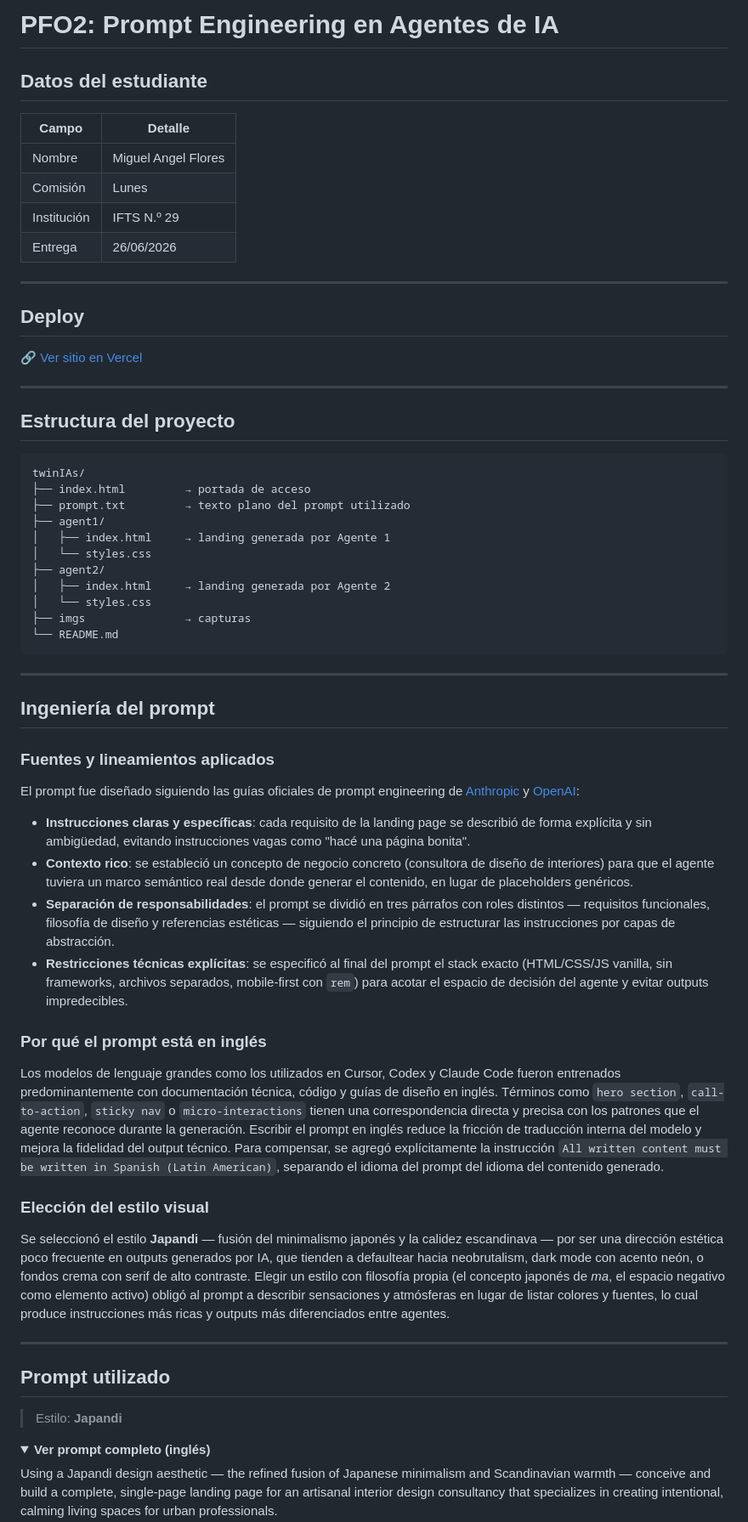
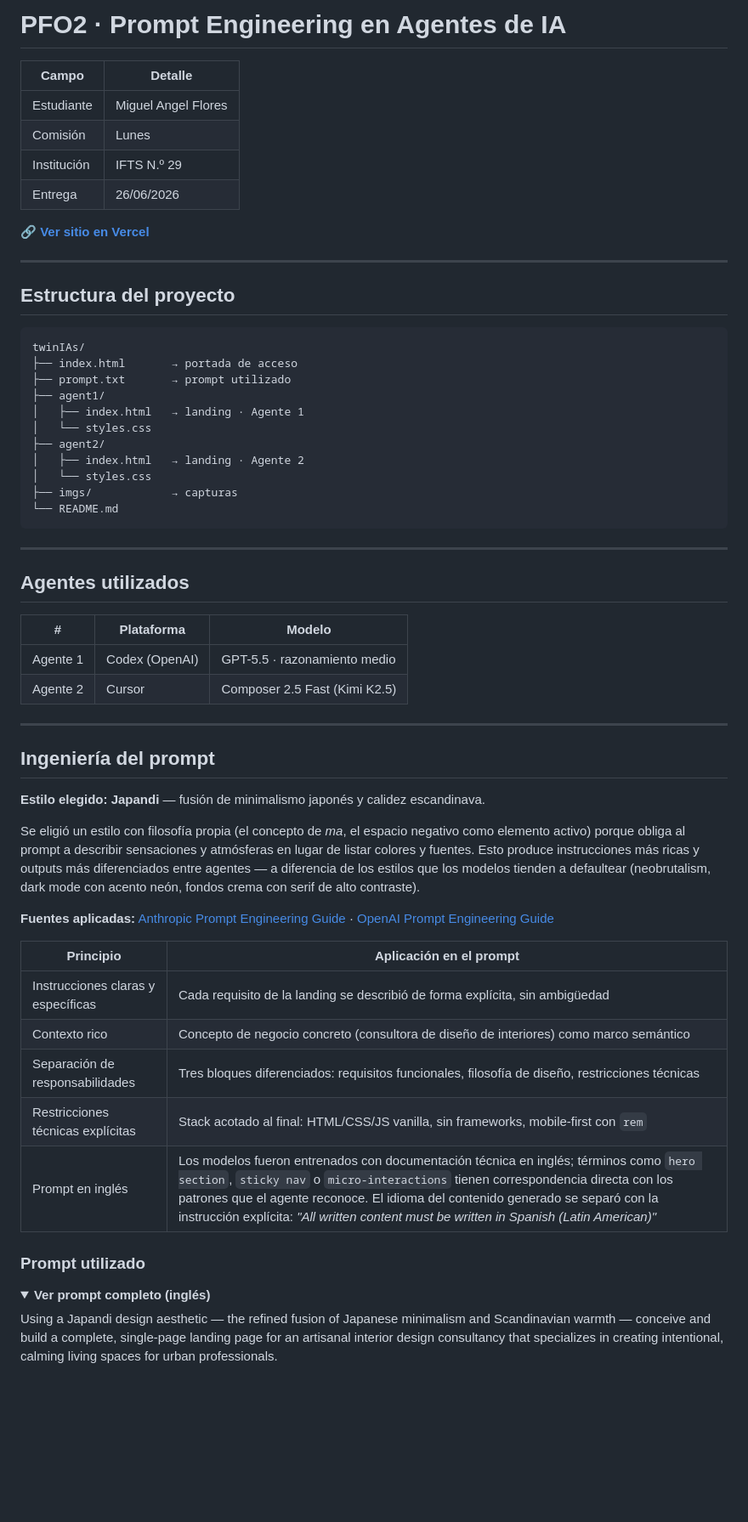
Before and after one commit to mikefink22/IFTS-TwinIAsLandingPages, a Markdown page: README.md, the part around one of its changes. Shown at 85% size. Drawn GitHub-style; folded sections open; blank space fills up the shorter version.

Commit message:
fix: update README.md for clarity and structure improvements

````diff
--- a/README.md
+++ b/README.md
@@ -1,19 +1,13 @@
-# PFO2: Prompt Engineering en Agentes de IA
-
-## Datos del estudiante
+# PFO2 · Prompt Engineering en Agentes de IA
 
 | Campo | Detalle |
-| ------- | --------- |
-| Nombre | Miguel Angel Flores |
+| --- | --- |
+| Estudiante | Miguel Angel Flores |
 | Comisión | Lunes |
 | Institución | IFTS N.º 29 |
 | Entrega | 26/06/2026 |
 
----
-
-## Deploy
-
-🔗 [Ver sitio en Vercel](https://ifts-twin-ia-landing-pages.vercel.app/)
+🔗 **[Ver sitio en Vercel](https://ifts-twin-ia-landing-pages.vercel.app/)**
 
 ---
 
@@ -21,46 +15,50 @@
 
 ```text
 twinIAs/
-├── index.html         → portada de acceso
-├── prompt.txt         → texto plano del prompt utilizado
+├── index.html       → portada de acceso
+├── prompt.txt       → prompt utilizado
 ├── agent1/
-│   ├── index.html     → landing generada por Agente 1
+│   ├── index.html   → landing · Agente 1
 │   └── styles.css
 ├── agent2/
-│   ├── index.html     → landing generada por Agente 2
+│   ├── index.html   → landing · Agente 2
 │   └── styles.css
-├── imgs               → capturas
+├── imgs/            → capturas
 └── README.md
 ```
 
 ---
 
-## Ingeniería del prompt
+## Agentes utilizados
 
-### Fuentes y lineamientos aplicados
-
-El prompt fue diseñado siguiendo las guías oficiales de prompt engineering de [Anthropic](https://docs.anthropic.com/en/docs/build-with-claude/prompt-engineering/overview) y [OpenAI](https://platform.openai.com/docs/guides/prompt-engineering):
-
-- **Instrucciones claras y específicas**: cada requisito de la landing page se describió de forma explícita y sin ambigüedad, evitando instrucciones vagas como "hacé una página bonita".
-- **Contexto rico**: se estableció un concepto de negocio concreto (consultora de diseño de interiores) para que el agente tuviera un marco semántico real desde donde generar el contenido, en lugar de placeholders genéricos.
-- **Separación de responsabilidades**: el prompt se dividió en tres párrafos con roles distintos — requisitos funcionales, filosofía de diseño y referencias estéticas — siguiendo el principio de estructurar las instrucciones por capas de abstracción.
-- **Restricciones técnicas explícitas**: se especificó al final del prompt el stack exacto (HTML/CSS/JS vanilla, sin frameworks, archivos separados, mobile-first con `rem`) para acotar el espacio de decisión del agente y evitar outputs impredecibles.
-
-### Por qué el prompt está en inglés
-
-Los modelos de lenguaje grandes como los utilizados en Cursor, Codex y Claude Code fueron entrenados predominantemente con documentación técnica, código y guías de diseño en inglés. Términos como `hero section`, `call-to-action`, `sticky nav` o `micro-interactions` tienen una correspondencia directa y precisa con los patrones que el agente reconoce durante la generación. Escribir el prompt en inglés reduce la fricción de traducción interna del modelo y mejora la fidelidad del output técnico. Para compensar, se agregó explícitamente la instrucción `All written content must be written in Spanish (Latin American)`, separando el idioma del prompt del idioma del contenido generado.
-
-### Elección del estilo visual
-
-Se seleccionó el estilo **Japandi** — fusión del minimalismo japonés y la calidez escandinava — por ser una dirección estética poco frecuente en outputs generados por IA, que tienden a defaultear hacia neobrutalism, dark mode con acento neón, o fondos crema con serif de alto contraste. Elegir un estilo con filosofía propia (el concepto japonés de *ma*, el espacio negativo como elemento activo) obligó al prompt a describir sensaciones y atmósferas en lugar de listar colores y fuentes, lo cual produce instrucciones más ricas y outputs más diferenciados entre agentes.
+| # | Plataforma | Modelo |
+| --- | --- | --- |
+| Agente 1 | Codex (OpenAI) | GPT-5.5 · razonamiento medio |
+| Agente 2 | Cursor | Composer 2.5 Fast (Kimi K2.5) |
 
 ---
 
-## Prompt utilizado
+## Ingeniería del prompt
 
-> Estilo: **Japandi**
+**Estilo elegido: Japandi** — fusión de minimalismo japonés y calidez escandinava.
 
-<details><summary><strong> Ver prompt completo (inglés)</strong></summary>
+Se eligió un estilo con filosofía propia (el concepto de *ma*, el espacio negativo como elemento activo) porque obliga al prompt a describir sensaciones y atmósferas en lugar de listar colores y fuentes. Esto produce instrucciones más ricas y outputs más diferenciados entre agentes — a diferencia de los estilos que los modelos tienden a defaultear (neobrutalism, dark mode con acento neón, fondos crema con serif de alto contraste).
+
+**Fuentes aplicadas:** [Anthropic Prompt Engineering Guide](https://docs.anthropic.com/en/docs/build-with-claude/prompt-engineering/overview) · [OpenAI Prompt Engineering Guide](https://platform.openai.com/docs/guides/prompt-engineering)
+
+| Principio | Aplicación en el prompt |
+| --- | --- |
+| Instrucciones claras y específicas | Cada requisito de la landing se describió de forma explícita, sin ambigüedad |
+| Contexto rico | Concepto de negocio concreto (consultora de diseño de interiores) como marco semántico |
+| Separación de responsabilidades | Tres bloques diferenciados: requisitos funcionales, filosofía de diseño, restricciones técnicas |
+| Restricciones técnicas explícitas | Stack acotado al final: HTML/CSS/JS vanilla, sin frameworks, mobile-first con `rem` |
+| Prompt en inglés | Los modelos fueron entrenados con documentación técnica en inglés; términos como `hero section`, `sticky nav` o `micro-interactions` tienen correspondencia directa con los patrones que el agente reconoce. El idioma del contenido generado se separó con la instrucción explícita: *"All written content must be written in Spanish (Latin American)"* |
+
+### Prompt utilizado
+
+<details>
+<summary><strong>Ver prompt completo (inglés)</strong></summary>
+
 Using a Japandi design aesthetic — the refined fusion of Japanese minimalism and Scandinavian warmth — conceive and build a complete, single-page landing page for an artisanal interior design consultancy that specializes in creating intentional, calming living spaces for urban professionals.
 
 The landing page must include: a sticky navigation header with logo and smooth-scroll anchor links; a hero section with a powerful headline, a short subheading, and a primary call-to-action button; an "About Us" section describing the studio's philosophy; a services or features section showcasing at least three core offerings; a testimonials section with at least two client reviews; a visual contact form (name, email, message fields and a submit button — no backend required); and a footer with social media links.
````
Also changed, not shown: other parts of README.md (+28 -52 lines).
